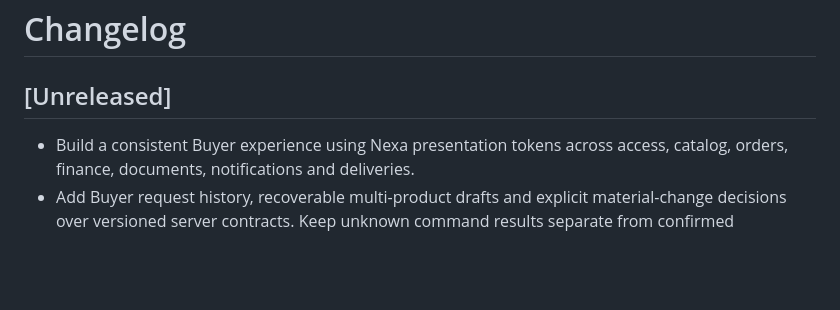
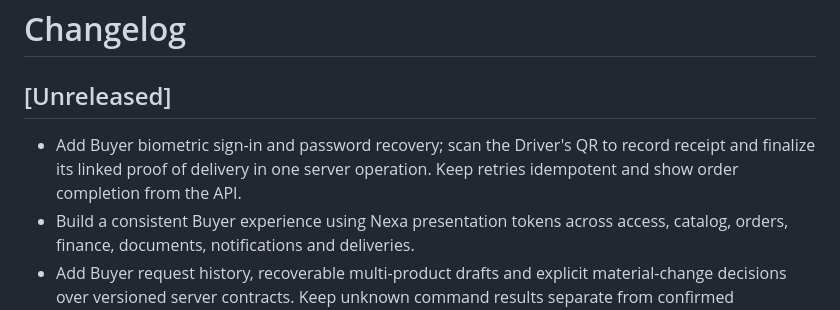
Before and after one commit to nexa-suite/mobile, a Markdown page: CHANGELOG.md, the part around the change. GitHub-like rendering; blank space fills up the shorter version.

Commit message:
docs(mobile): note buyer auth and handoff updates

```diff
--- a/CHANGELOG.md
+++ b/CHANGELOG.md
@@ -2,6 +2,9 @@
 
 ## [Unreleased]
 
+- Add Buyer biometric sign-in and password recovery; scan the Driver's QR to
+  record receipt and finalize its linked proof of delivery in one server
+  operation. Keep retries idempotent and show order completion from the API.
 - Build a consistent Buyer experience using Nexa presentation tokens across
   access, catalog, orders, finance, documents, notifications and deliveries.
 - Add Buyer request history, recoverable multi-product drafts and explicit
```
